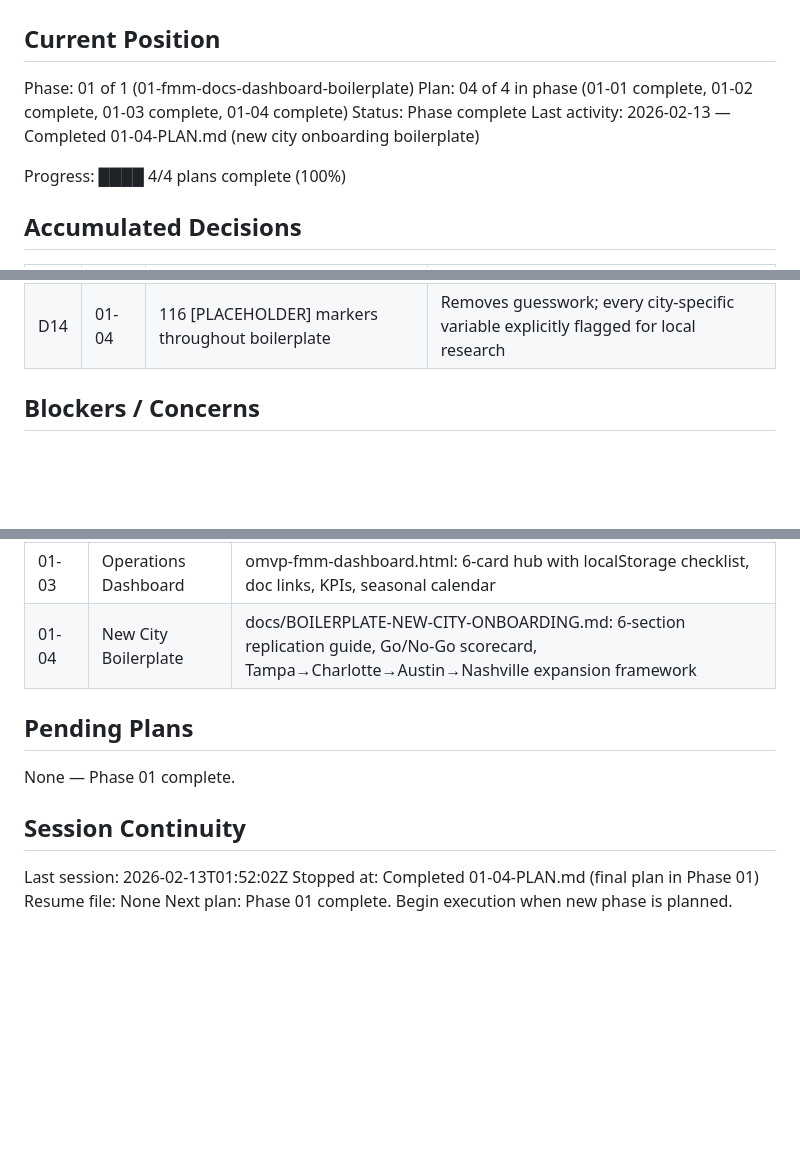
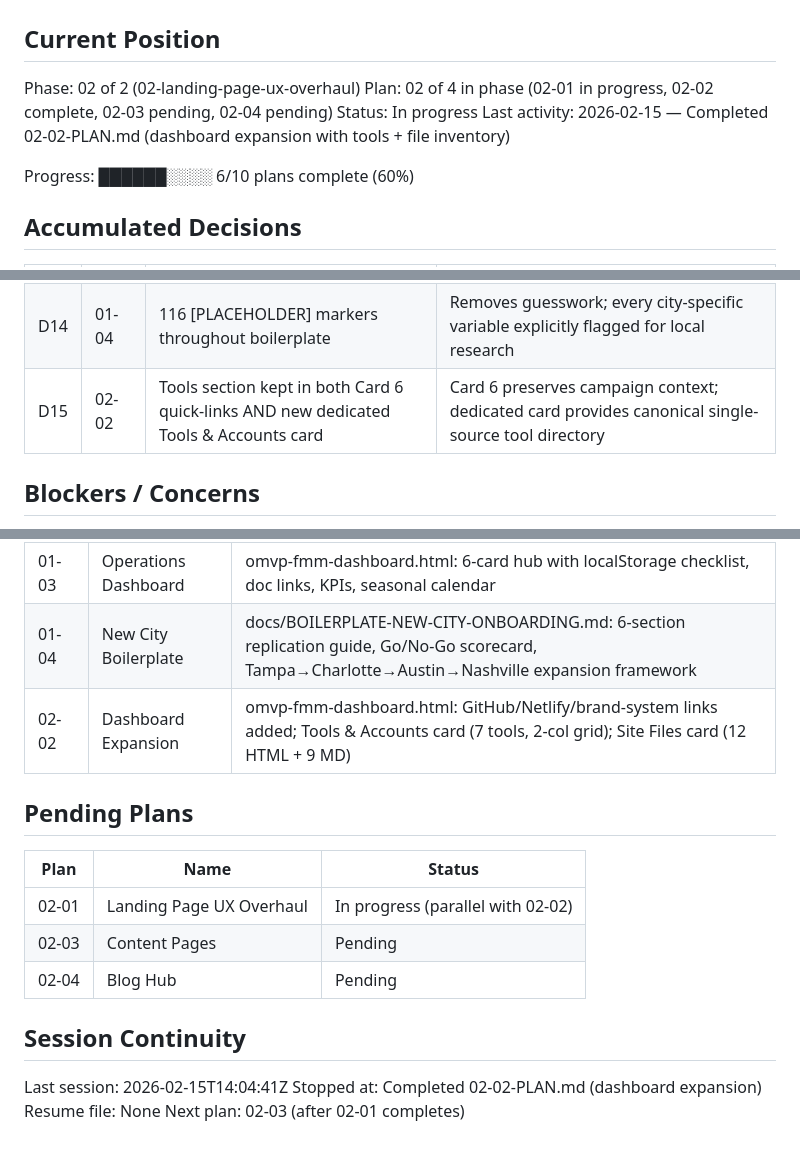
Before and after one commit to overnightmvp/FMM, a Markdown page: .planning/STATE.md, 3 parts joined by grey strips. GitHub-like rendering; blank space fills up the shorter version.

Commit message:
docs(02-02): complete dashboard expansion plan
Tasks completed: 1/1
- Expand omvp-fmm-dashboard.html with GitHub/Netlify/brand-system links, Tools & Accounts card, Site Files card

SUMMARY: .planning/phases/02-landing-page-ux-overhaul/02-02-SUMMARY.md

```diff
--- a/.planning/STATE.md
+++ b/.planning/STATE.md
@@ -2,12 +2,12 @@
 
 ## Current Position
 
-Phase: 01 of 1 (01-fmm-docs-dashboard-boilerplate)
-Plan: 04 of 4 in phase (01-01 complete, 01-02 complete, 01-03 complete, 01-04 complete)
-Status: Phase complete
-Last activity: 2026-02-13 — Completed 01-04-PLAN.md (new city onboarding boilerplate)
+Phase: 02 of 2 (02-landing-page-ux-overhaul)
+Plan: 02 of 4 in phase (02-01 in progress, 02-02 complete, 02-03 pending, 02-04 pending)
+Status: In progress
+Last activity: 2026-02-15 — Completed 02-02-PLAN.md (dashboard expansion with tools + file inventory)
 
-Progress: ████ 4/4 plans complete (100%)
+Progress: ██████░░░░ 6/10 plans complete (60%)
 
 ## Accumulated Decisions
 
@@ -27,6 +27,7 @@ Progress: ████ 4/4 plans complete (100%)
 | D12 | 01-04 | Expansion city priority: Tampa → Charlotte → Austin → Nashville | Tampa for FL licensing/snowbird overlap; Charlotte for non-snowbird model validation |
 | D13 | 01-04 | Snowbird vs. non-snowbird seasonal model bifurcated explicitly in boilerplate | Fort Myers peak (Nov-Apr) is inverted vs. Charlotte/Austin (Apr-Aug); operator must choose consciously |
 | D14 | 01-04 | 116 [PLACEHOLDER] markers throughout boilerplate | Removes guesswork; every city-specific variable explicitly flagged for local research |
+| D15 | 02-02 | Tools section kept in both Card 6 quick-links AND new dedicated Tools & Accounts card | Card 6 preserves campaign context; dedicated card provides canonical single-source tool directory |
 
 ## Blockers / Concerns
 
@@ -41,14 +42,19 @@ Progress: ████ 4/4 plans complete (100%)
 | 01-02 | Contractor Outreach Docs | docs/contractor-research.md (10 prospects, Tier 1/2/3) + docs/email-templates.md (3 primary + 2 follow-up) |
 | 01-03 | Operations Dashboard | omvp-fmm-dashboard.html: 6-card hub with localStorage checklist, doc links, KPIs, seasonal calendar |
 | 01-04 | New City Boilerplate | docs/BOILERPLATE-NEW-CITY-ONBOARDING.md: 6-section replication guide, Go/No-Go scorecard, Tampa→Charlotte→Austin→Nashville expansion framework |
+| 02-02 | Dashboard Expansion | omvp-fmm-dashboard.html: GitHub/Netlify/brand-system links added; Tools & Accounts card (7 tools, 2-col grid); Site Files card (12 HTML + 9 MD) |
 
 ## Pending Plans
 
-None — Phase 01 complete.
+| Plan | Name | Status |
+|------|------|--------|
+| 02-01 | Landing Page UX Overhaul | In progress (parallel with 02-02) |
+| 02-03 | Content Pages | Pending |
+| 02-04 | Blog Hub | Pending |
 
 ## Session Continuity
 
-Last session: 2026-02-13T01:52:02Z
-Stopped at: Completed 01-04-PLAN.md (final plan in Phase 01)
+Last session: 2026-02-15T14:04:41Z
+Stopped at: Completed 02-02-PLAN.md (dashboard expansion)
 Resume file: None
-Next plan: Phase 01 complete. Begin execution when new phase is planned.
+Next plan: 02-03 (after 02-01 completes)
```
Also changed, not shown: 1 other file.
